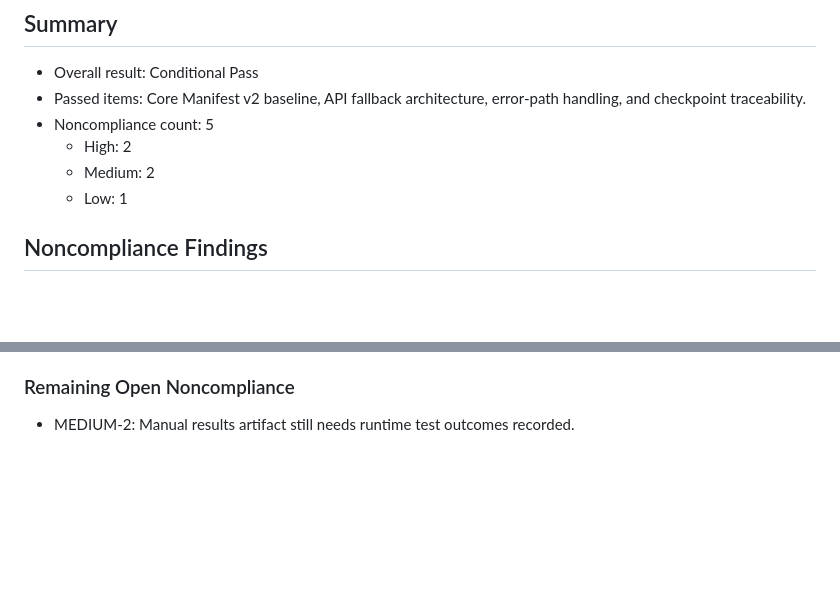
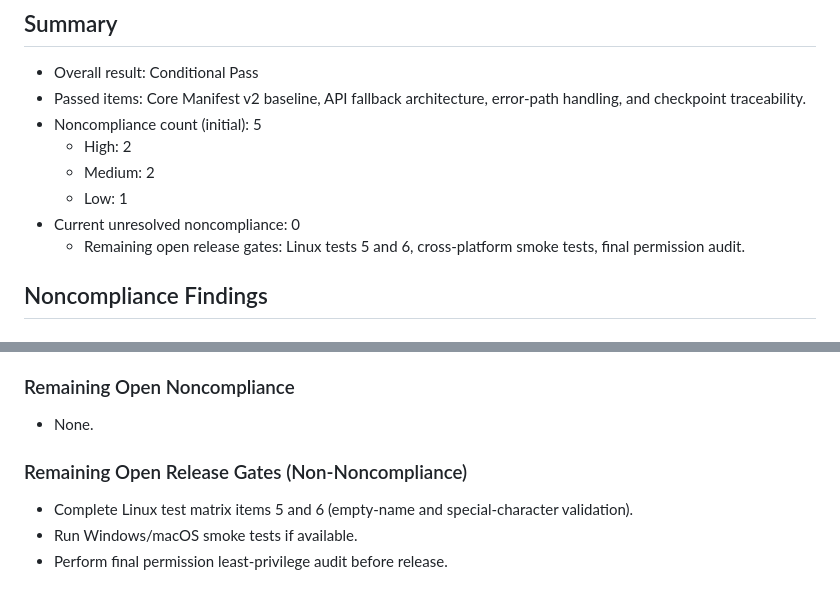
Before and after one commit to rkfig/Thunderbird-Mailing-List-Creator, a Markdown page: docs/compliance-audit-2026-08-15.md, 2 parts joined by grey strips. Drawn GitHub-style; blank space fills up the shorter version.

Commit message:
docs: sync compliance checklist and audit with current test outcomes

```diff
--- a/docs/compliance-audit-2026-08-15.md
+++ b/docs/compliance-audit-2026-08-15.md
@@ -7,10 +7,12 @@ Auditor: GitHub Copilot
 ## Summary
 - Overall result: Conditional Pass
 - Passed items: Core Manifest v2 baseline, API fallback architecture, error-path handling, and checkpoint traceability.
-- Noncompliance count: 5
+- Noncompliance count (initial): 5
   - High: 2
   - Medium: 2
   - Low: 1
+- Current unresolved noncompliance: 0
+  - Remaining open release gates: Linux tests 5 and 6, cross-platform smoke tests, final permission audit.
 
 ## Noncompliance Findings
 
@@ -99,4 +101,9 @@ Date: 2026-08-15
   - Evidence: src/ui/recipient-dialog/index.js renderRecipients.
 
 ### Remaining Open Noncompliance
-- MEDIUM-2: Manual results artifact still needs runtime test outcomes recorded.
+- None.
+
+### Remaining Open Release Gates (Non-Noncompliance)
+- Complete Linux test matrix items 5 and 6 (empty-name and special-character validation).
+- Run Windows/macOS smoke tests if available.
+- Perform final permission least-privilege audit before release.
```
Also changed, not shown: docs/mozilla-thunderbird-compliance-checklist.md (added, +87 -0 lines), 1 other file.
